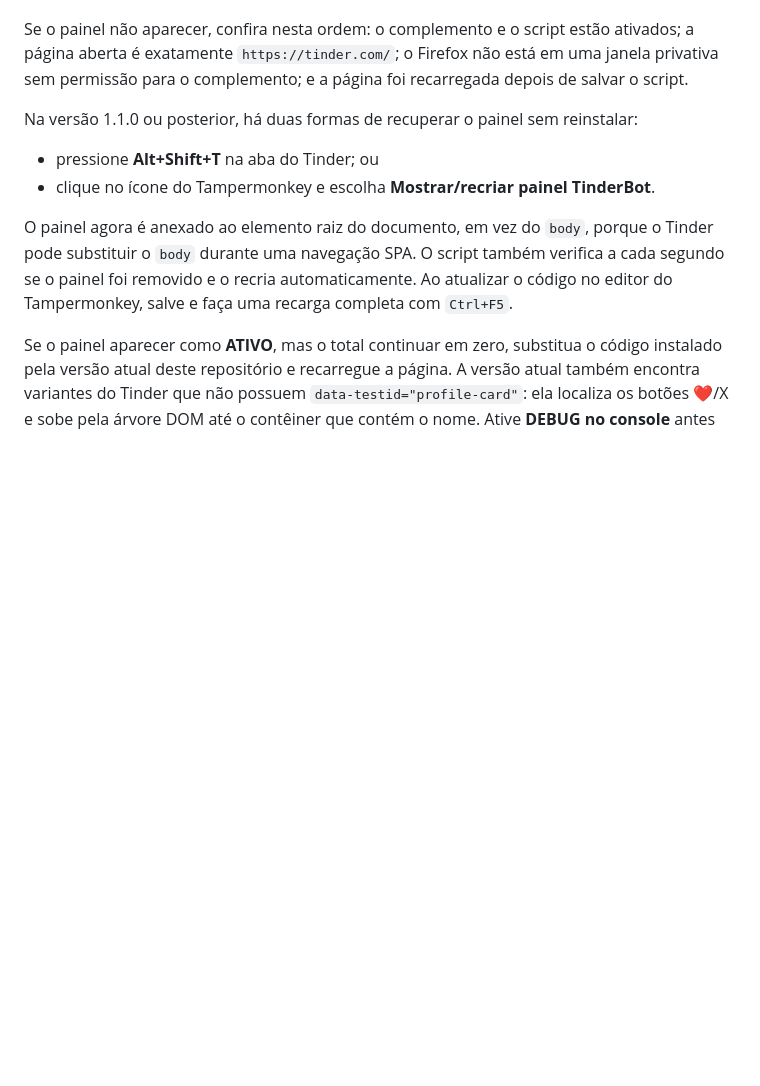
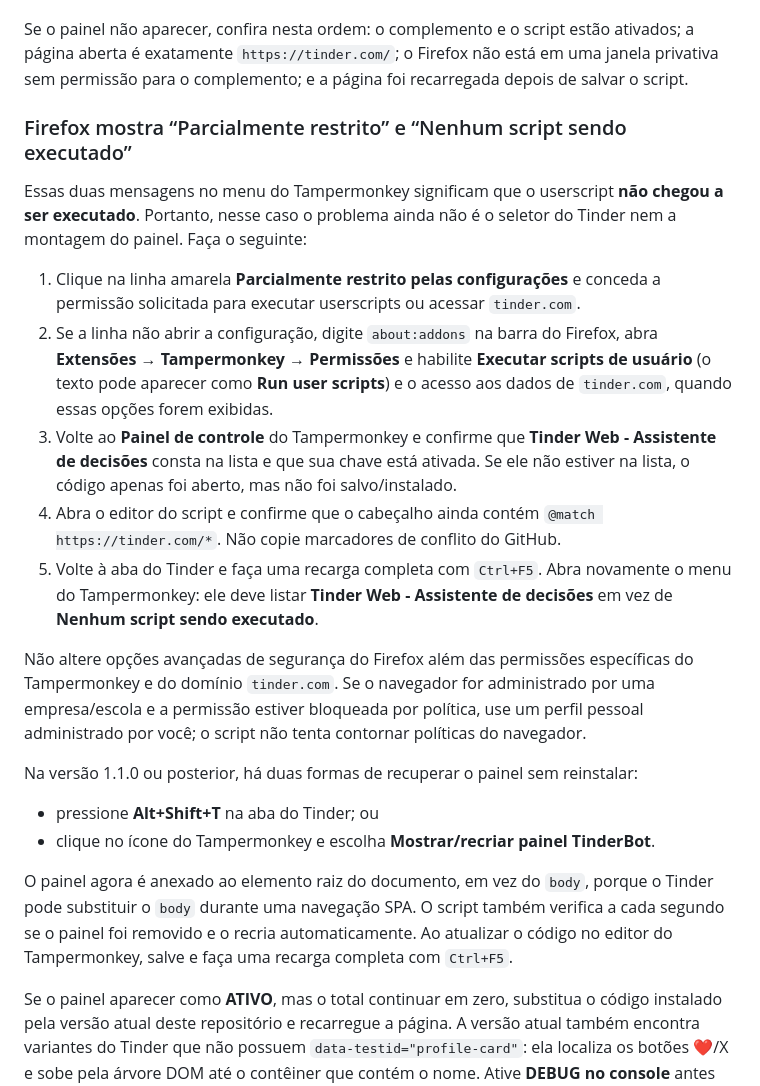
Before and after one commit to pedromilanq3-stack/adamant_make_up_artist, a Markdown page: docs/TINDER_BOT.md, the part around the change. Rendered like a GitHub page; blank space fills up the shorter version.

Commit message:
Documentar permissão de userscripts no Firefox

```diff
--- a/docs/TINDER_BOT.md
+++ b/docs/TINDER_BOT.md
@@ -60,6 +60,32 @@ Se o painel não aparecer, confira nesta ordem: o complemento e o script estão
 ativados; a página aberta é exatamente `https://tinder.com/`; o Firefox não está em
 uma janela privativa sem permissão para o complemento; e a página foi recarregada
 depois de salvar o script.
+
+### Firefox mostra “Parcialmente restrito” e “Nenhum script sendo executado”
+
+Essas duas mensagens no menu do Tampermonkey significam que o userscript **não chegou
+a ser executado**. Portanto, nesse caso o problema ainda não é o seletor do Tinder nem
+a montagem do painel. Faça o seguinte:
+
+1. Clique na linha amarela **Parcialmente restrito pelas configurações** e conceda a
+   permissão solicitada para executar userscripts ou acessar `tinder.com`.
+2. Se a linha não abrir a configuração, digite `about:addons` na barra do Firefox,
+   abra **Extensões → Tampermonkey → Permissões** e habilite **Executar scripts de
+   usuário** (o texto pode aparecer como **Run user scripts**) e o acesso aos dados de
+   `tinder.com`, quando essas opções forem exibidas.
+3. Volte ao **Painel de controle** do Tampermonkey e confirme que **Tinder Web -
+   Assistente de decisões** consta na lista e que sua chave está ativada. Se ele não
+   estiver na lista, o código apenas foi aberto, mas não foi salvo/instalado.
+4. Abra o editor do script e confirme que o cabeçalho ainda contém
+   `@match https://tinder.com/*`. Não copie marcadores de conflito do GitHub.
+5. Volte à aba do Tinder e faça uma recarga completa com `Ctrl+F5`. Abra novamente o
+   menu do Tampermonkey: ele deve listar **Tinder Web - Assistente de decisões** em vez
+   de **Nenhum script sendo executado**.
+
+Não altere opções avançadas de segurança do Firefox além das permissões específicas
+do Tampermonkey e do domínio `tinder.com`. Se o navegador for administrado por uma
+empresa/escola e a permissão estiver bloqueada por política, use um perfil pessoal
+administrado por você; o script não tenta contornar políticas do navegador.
 
 Na versão 1.1.0 ou posterior, há duas formas de recuperar o painel sem reinstalar:
 
```
